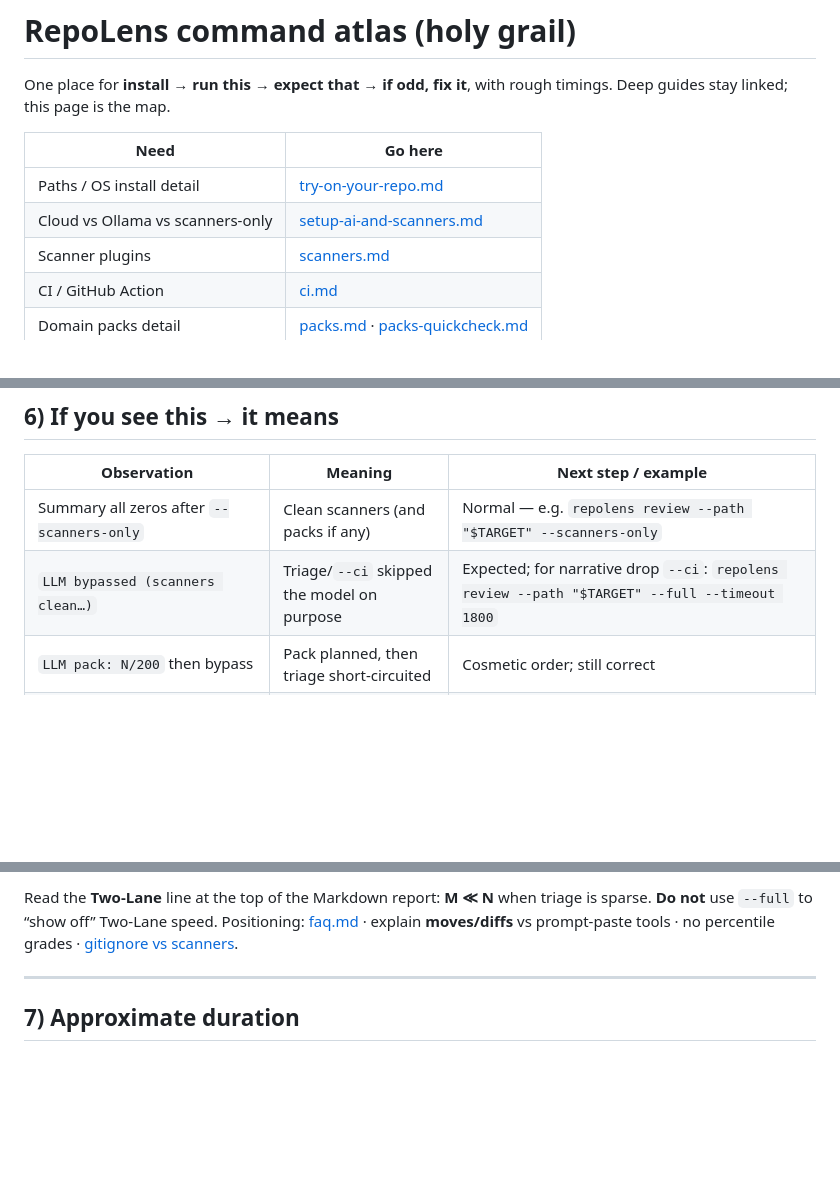
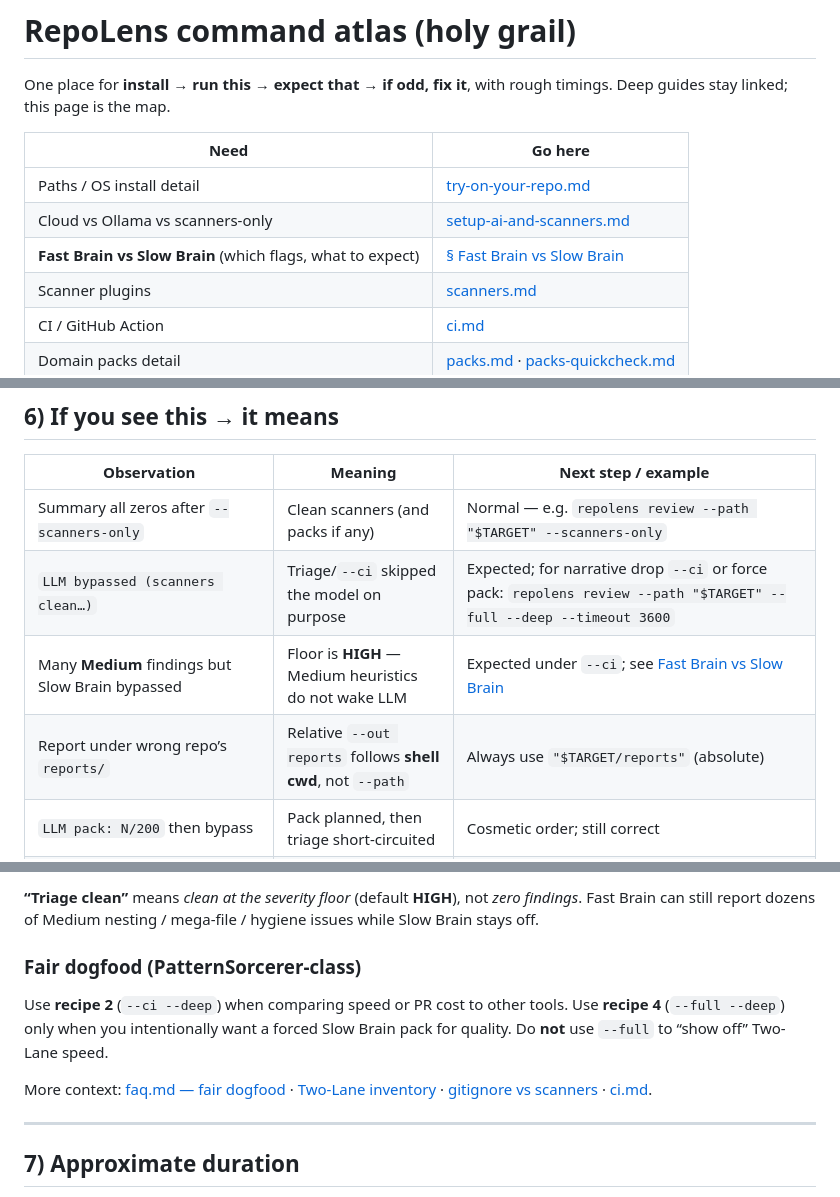
Before and after one commit to vksvicky/RepoLens, a Markdown page: docs/command-atlas.md, 3 parts joined by grey strips. GitHub-like rendering; blank space fills up the shorter version.

```diff
--- a/docs/command-atlas.md
+++ b/docs/command-atlas.md
@@ -7,6 +7,7 @@ Deep guides stay linked; this page is the map.
 |------|---------|
 | Paths / OS install detail | [try-on-your-repo.md](./try-on-your-repo.md) |
 | Cloud vs Ollama vs scanners-only | [setup-ai-and-scanners.md](./setup-ai-and-scanners.md) |
+| **Fast Brain vs Slow Brain** (which flags, what to expect) | [§ Fast Brain vs Slow Brain](#fast-brain-vs-slow-brain-commands--examples) |
 | Scanner plugins | [scanners.md](./scanners.md) |
 | CI / GitHub Action | [ci.md](./ci.md) |
 | Domain packs detail | [packs.md](./packs.md) · [packs-quickcheck.md](./packs-quickcheck.md) |
@@ -165,7 +166,9 @@ Pack-only smoke + if/then: [packs-quickcheck.md](./packs-quickcheck.md).
 | Observation | Meaning | Next step / example |
 |-------------|---------|---------------------|
 | Summary all zeros after `--scanners-only` | Clean scanners (and packs if any) | Normal — e.g. `repolens review --path "$TARGET" --scanners-only` |
-| `LLM bypassed (scanners clean…)` | Triage/`--ci` skipped the model on purpose | Expected; for narrative drop `--ci`: `repolens review --path "$TARGET" --full --timeout 1800` |
+| `LLM bypassed (scanners clean…)` | Triage/`--ci` skipped the model on purpose | Expected; for narrative drop `--ci` or force pack: `repolens review --path "$TARGET" --full --deep --timeout 3600` |
+| Many **Medium** findings but Slow Brain bypassed | Floor is **HIGH** — Medium heuristics do not wake LLM | Expected under `--ci`; see [Fast Brain vs Slow Brain](#fast-brain-vs-slow-brain-commands--examples) |
+| Report under wrong repo’s `reports/` | Relative `--out reports` follows **shell cwd**, not `--path` | Always use `"$TARGET/reports"` (absolute) |
 | `LLM pack: N/200` then bypass | Pack planned, then triage short-circuited | Cosmetic order; still correct |
 | Gate confidence 75% / scanners-only | Heuristic confidence without LLM | Normal for `--scanners-only` |
 | Exit code **1** with `--fail-on HIGH` | Finding at/above threshold (CI: usually **scanner** rows) | Open report; or `repolens feedback down <fingerprint> --reason false_positive --path "$TARGET"` |
@@ -208,5 +244,11 @@ repolens review --path "$TARGET" --out "$TARGET/reports" \
 
-Read the **Two-Lane** line at the top of the Markdown report: **M ≪ N** when triage is sparse. **Do not** use `--full` to “show off” Two-Lane speed. Positioning: [faq.md](./faq.md#what-is-a-fair-dogfood-recipe-for-two-lane-speed) · explain **moves/diffs** vs prompt-paste tools · no percentile grades · [gitignore vs scanners](./faq.md#do-scanners-catch-missing-gitignore-rules).
+**“Triage clean”** means *clean at the severity floor* (default **HIGH**), not *zero findings*. Fast Brain can still report dozens of Medium nesting / mega-file / hygiene issues while Slow Brain stays off.
+
+### Fair dogfood (PatternSorcerer-class)
+
+Use **recipe 2** (`--ci --deep`) when comparing speed or PR cost to other tools. Use **recipe 4** (`--full --deep`) only when you intentionally want a forced Slow Brain pack for quality. Do **not** use `--full` to “show off” Two-Lane speed.
+
+More context: [faq.md — fair dogfood](./faq.md#what-is-a-fair-dogfood-recipe-for-two-lane-speed) · [Two-Lane inventory](./faq.md#how-does-the-200-file-inventory-cap-work-are-the-other-files-at-risk) · [gitignore vs scanners](./faq.md#do-scanners-catch-missing-gitignore-rules) · [ci.md](./ci.md).
 
 ---
 
```
Also changed, not shown: other parts of docs/command-atlas.md (+44 -11 lines), docs/faq.md (+2 -2 lines).
